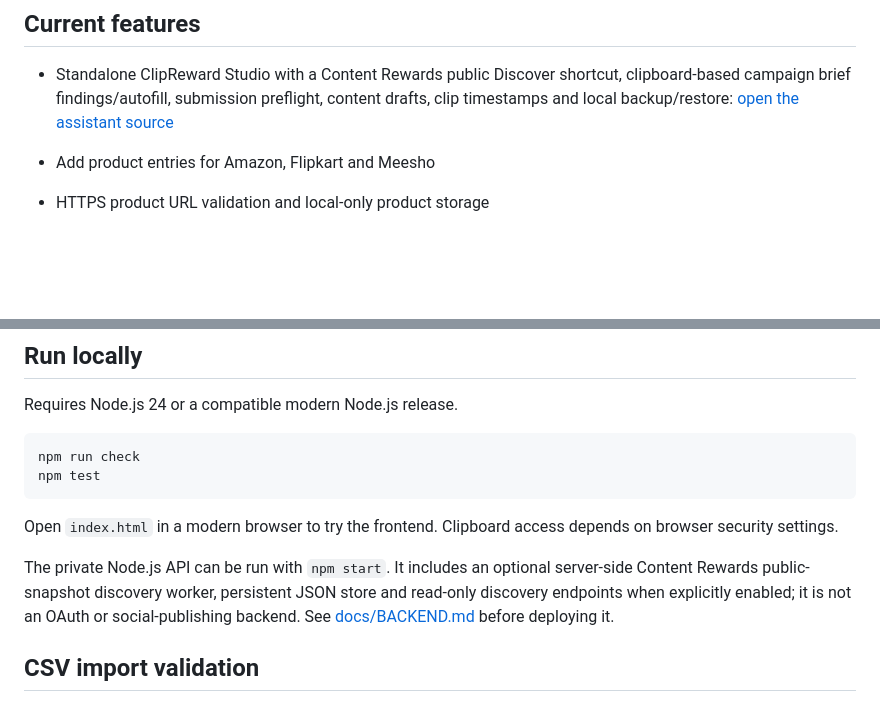
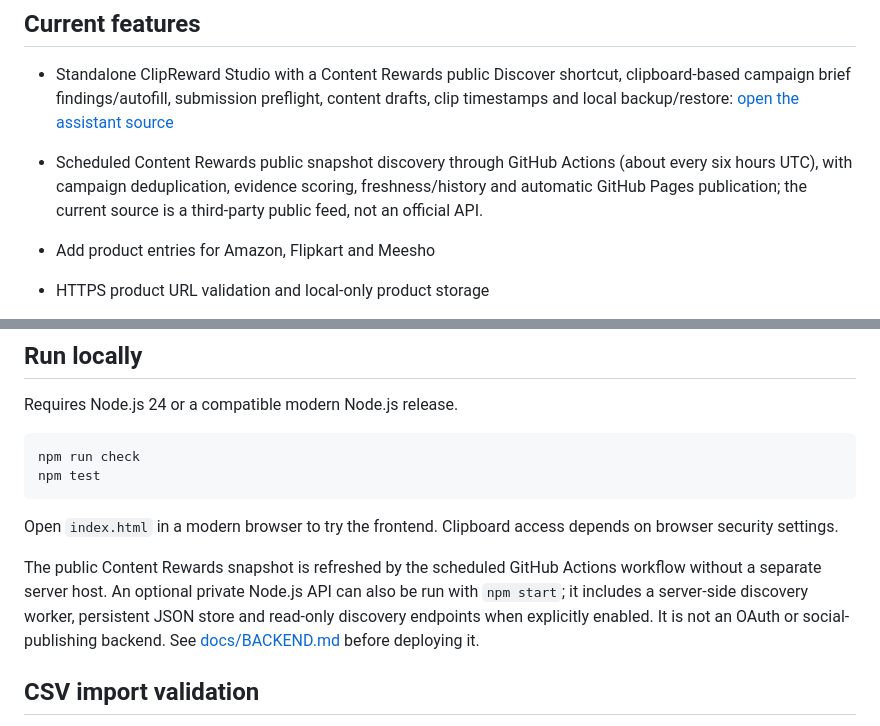
Before and after one commit to fayisaftha786/-ai-commerce-hub-, a Markdown page: README.md, 2 parts joined by grey strips. Rendered like a GitHub page; blank space fills up the shorter version.

Commit message:
Document scheduled public campaign discovery

```diff
--- a/README.md
+++ b/README.md
@@ -5,6 +5,7 @@ A lightweight affiliate workspace prototype for evaluating offer details, shortl
 ## Current features
 
 - Standalone ClipReward Studio with a Content Rewards public Discover shortcut, clipboard-based campaign brief findings/autofill, submission preflight, content drafts, clip timestamps and local backup/restore: [open the assistant source](content-rewards-assistant/README.md)
+- Scheduled Content Rewards public snapshot discovery through GitHub Actions (about every six hours UTC), with campaign deduplication, evidence scoring, freshness/history and automatic GitHub Pages publication; the current source is a third-party public feed, not an official API.
 
 - Add product entries for Amazon, Flipkart and Meesho
 - HTTPS product URL validation and local-only product storage
@@ -63,7 +64,7 @@ npm test
 
 Open `index.html` in a modern browser to try the frontend. Clipboard access depends on browser security settings.
 
-The private Node.js API can be run with `npm start`. It includes an optional server-side Content Rewards public-snapshot discovery worker, persistent JSON store and read-only discovery endpoints when explicitly enabled; it is not an OAuth or social-publishing backend. See [docs/BACKEND.md](docs/BACKEND.md) before deploying it.
+The public Content Rewards snapshot is refreshed by the scheduled GitHub Actions workflow without a separate server host. An optional private Node.js API can also be run with `npm start`; it includes a server-side discovery worker, persistent JSON store and read-only discovery endpoints when explicitly enabled. It is not an OAuth or social-publishing backend. See [docs/BACKEND.md](docs/BACKEND.md) before deploying it.
 
 ## CSV import validation
 
```
